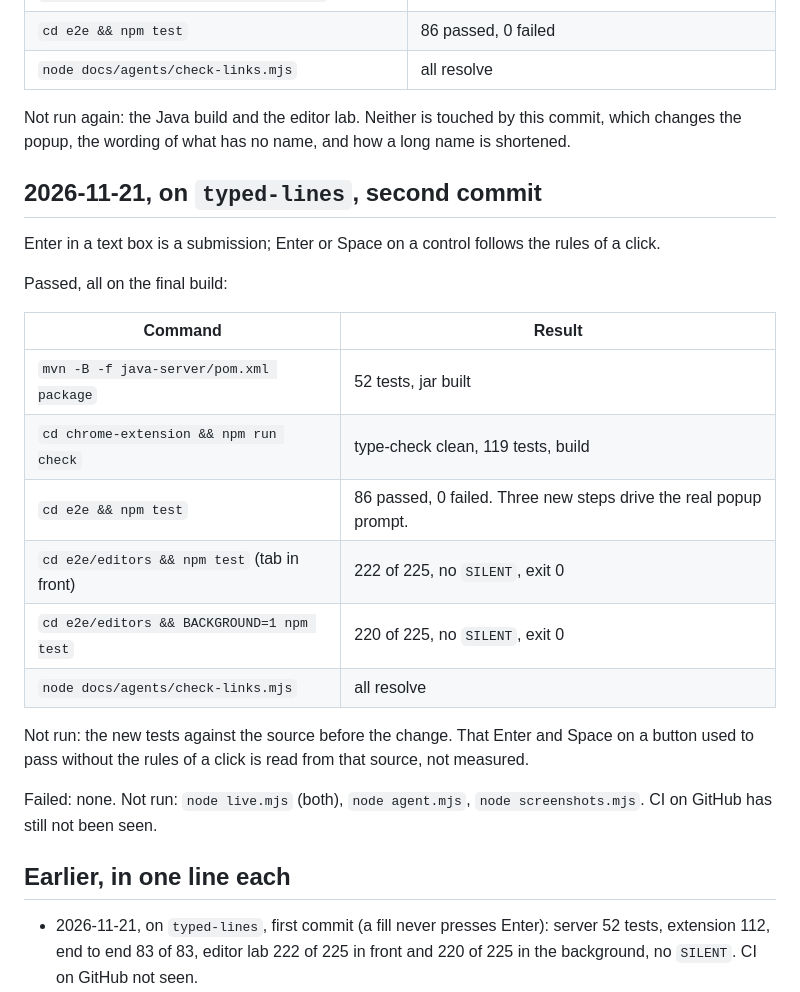
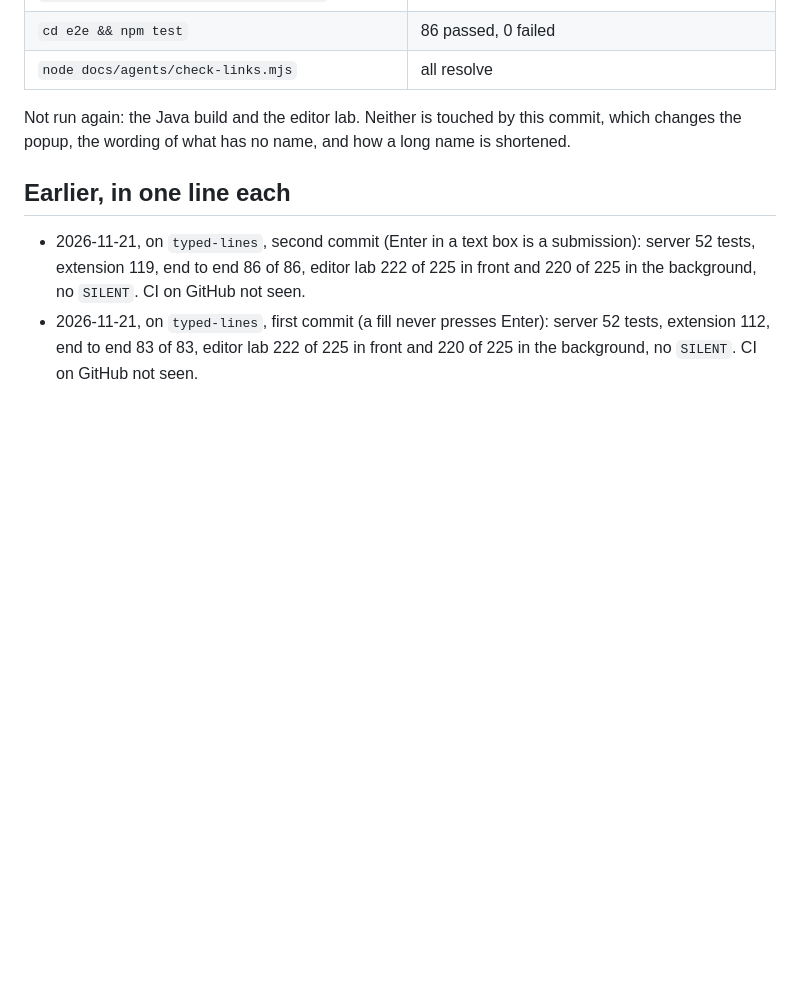
Before and after one commit to LaughingManCommits/TabGoblin, a Markdown page: docs/agents/validation-log.md, the part around one of its changes. Drawn GitHub-style; blank space fills up the shorter version.

```diff
--- a/docs/agents/validation-log.md
+++ b/docs/agents/validation-log.md
@@ -209,29 +227,11 @@ The look of the confirmation prompt, checked by eye. No change to what is asked
 Not run again: the Java build and the editor lab. Neither is touched by this commit, which changes
 the popup, the wording of what has no name, and how a long name is shortened.
 
-## 2026-11-21, on `typed-lines`, second commit
-
-Enter in a text box is a submission; Enter or Space on a control follows the rules of a click.
-
-Passed, all on the final build:
-
-| Command | Result |
-|---|---|
-| `mvn -B -f java-server/pom.xml package` | 52 tests, jar built |
-| `cd chrome-extension && npm run check` | type-check clean, 119 tests, build |
-| `cd e2e && npm test` | 86 passed, 0 failed. Three new steps drive the real popup prompt. |
-| `cd e2e/editors && npm test` (tab in front) | 222 of 225, no `SILENT`, exit 0 |
-| `cd e2e/editors && BACKGROUND=1 npm test` | 220 of 225, no `SILENT`, exit 0 |
-| `node docs/agents/check-links.mjs` | all resolve |
-
-Not run: the new tests against the source before the change. That Enter and Space on a button
-used to pass without the rules of a click is read from that source, not measured.
-
-Failed: none. Not run: `node live.mjs` (both), `node agent.mjs`, `node screenshots.mjs`. CI on
-GitHub has still not been seen.
-
 ## Earlier, in one line each
 
+- 2026-11-21, on `typed-lines`, second commit (Enter in a text box is a submission): server 52
+  tests, extension 119, end to end 86 of 86, editor lab 222 of 225 in front and 220 of 225 in the
+  background, no `SILENT`. CI on GitHub not seen.
 - 2026-11-21, on `typed-lines`, first commit (a fill never presses Enter): server 52 tests,
   extension 112, end to end 83 of 83, editor lab 222 of 225 in front and 220 of 225 in the
   background, no `SILENT`. CI on GitHub not seen.
```
Also changed, not shown: other parts of docs/agents/validation-log.md (+18 -0 lines), docs/agents/state.md (+4 -3 lines), docs/images/popup-declined.png, 6 other files.
